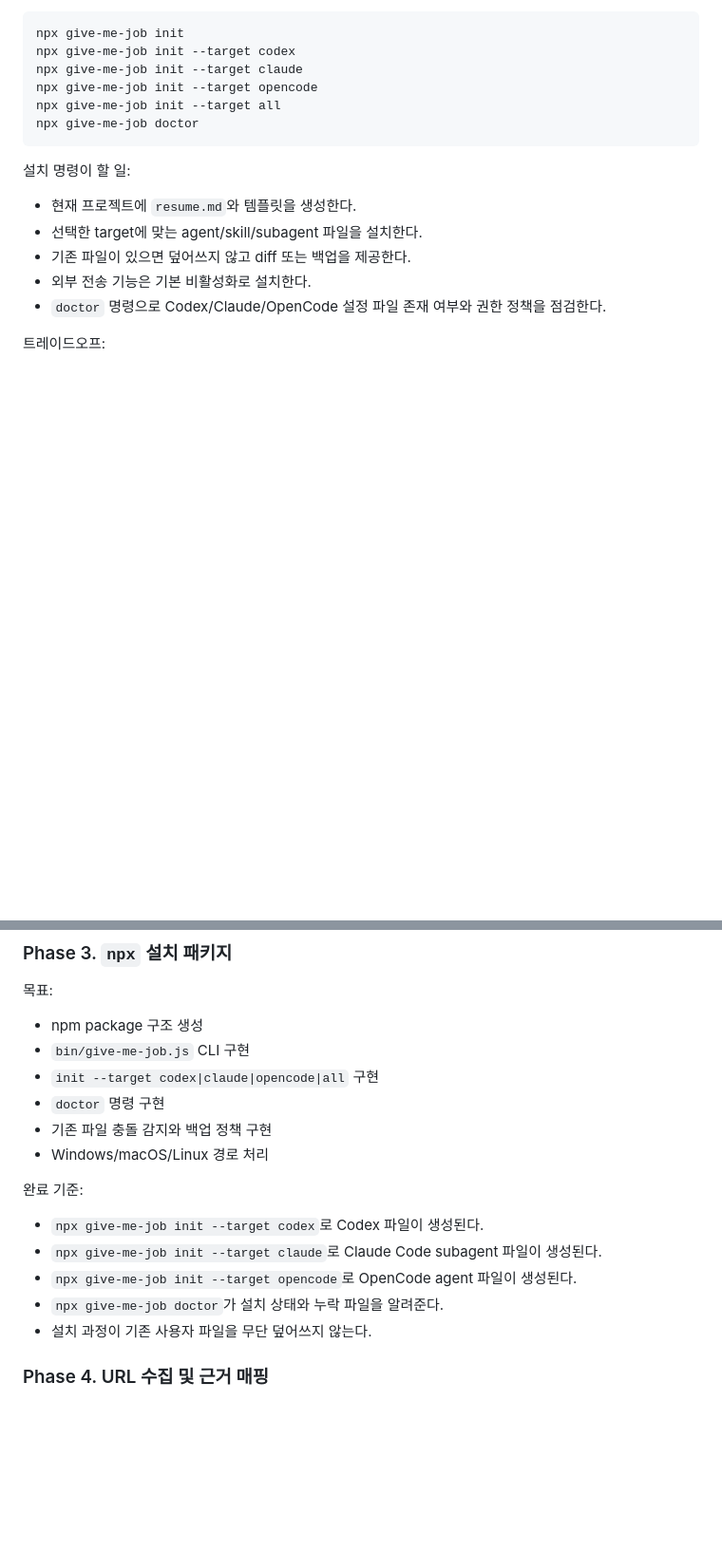
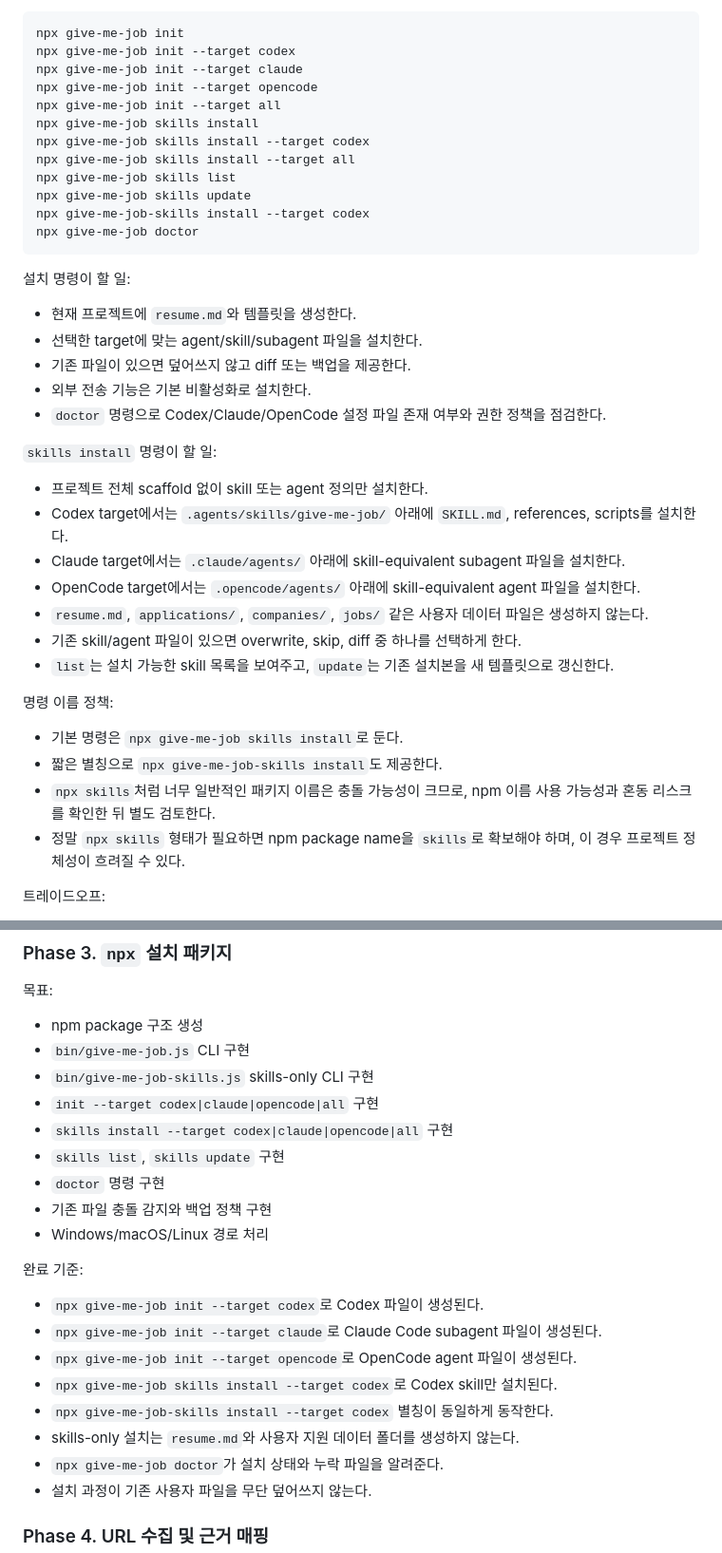
Before and after one commit to kyoungbinkim/give-me-job, a Markdown page: job-agent-plan.md, 2 parts joined by grey strips. Shown at 95% size. GitHub-like rendering; blank space fills up the shorter version.

Commit message:
Add npx skills-only install plan

````diff
--- a/job-agent-plan.md
+++ b/job-agent-plan.md
@@ -657,6 +659,12 @@ npx give-me-job init --target codex
 npx give-me-job init --target claude
 npx give-me-job init --target opencode
 npx give-me-job init --target all
+npx give-me-job skills install
+npx give-me-job skills install --target codex
+npx give-me-job skills install --target all
+npx give-me-job skills list
+npx give-me-job skills update
+npx give-me-job-skills install --target codex
 npx give-me-job doctor
 ```
 
@@ -667,6 +675,23 @@ npx give-me-job doctor
 - 기존 파일이 있으면 덮어쓰지 않고 diff 또는 백업을 제공한다.
 - 외부 전송 기능은 기본 비활성화로 설치한다.
 - `doctor` 명령으로 Codex/Claude/OpenCode 설정 파일 존재 여부와 권한 정책을 점검한다.
+
+`skills install` 명령이 할 일:
+
+- 프로젝트 전체 scaffold 없이 skill 또는 agent 정의만 설치한다.
+- Codex target에서는 `.agents/skills/give-me-job/` 아래에 `SKILL.md`, references, scripts를 설치한다.
+- Claude target에서는 `.claude/agents/` 아래에 skill-equivalent subagent 파일을 설치한다.
+- OpenCode target에서는 `.opencode/agents/` 아래에 skill-equivalent agent 파일을 설치한다.
+- `resume.md`, `applications/`, `companies/`, `jobs/` 같은 사용자 데이터 파일은 생성하지 않는다.
+- 기존 skill/agent 파일이 있으면 overwrite, skip, diff 중 하나를 선택하게 한다.
+- `list`는 설치 가능한 skill 목록을 보여주고, `update`는 기존 설치본을 새 템플릿으로 갱신한다.
+
+명령 이름 정책:
+
+- 기본 명령은 `npx give-me-job skills install`로 둔다.
+- 짧은 별칭으로 `npx give-me-job-skills install`도 제공한다.
+- `npx skills`처럼 너무 일반적인 패키지 이름은 충돌 가능성이 크므로, npm 이름 사용 가능성과 혼동 리스크를 확인한 뒤 별도 검토한다.
+- 정말 `npx skills` 형태가 필요하면 npm package name을 `skills`로 확보해야 하며, 이 경우 프로젝트 정체성이 흐려질 수 있다.
 
 트레이드오프:
 
@@ -723,7 +748,10 @@ npx give-me-job doctor
 
 - npm package 구조 생성
 - `bin/give-me-job.js` CLI 구현
+- `bin/give-me-job-skills.js` skills-only CLI 구현
 - `init --target codex|claude|opencode|all` 구현
+- `skills install --target codex|claude|opencode|all` 구현
+- `skills list`, `skills update` 구현
 - `doctor` 명령 구현
 - 기존 파일 충돌 감지와 백업 정책 구현
 - Windows/macOS/Linux 경로 처리
@@ -733,6 +761,9 @@ npx give-me-job doctor
 - `npx give-me-job init --target codex`로 Codex 파일이 생성된다.
 - `npx give-me-job init --target claude`로 Claude Code subagent 파일이 생성된다.
 - `npx give-me-job init --target opencode`로 OpenCode agent 파일이 생성된다.
+- `npx give-me-job skills install --target codex`로 Codex skill만 설치된다.
+- `npx give-me-job-skills install --target codex` 별칭이 동일하게 동작한다.
+- skills-only 설치는 `resume.md`와 사용자 지원 데이터 폴더를 생성하지 않는다.
 - `npx give-me-job doctor`가 설치 상태와 누락 파일을 알려준다.
 - 설치 과정이 기존 사용자 파일을 무단 덮어쓰지 않는다.
 
````
Also changed, not shown: other parts of job-agent-plan.md (+7 -1 lines).
